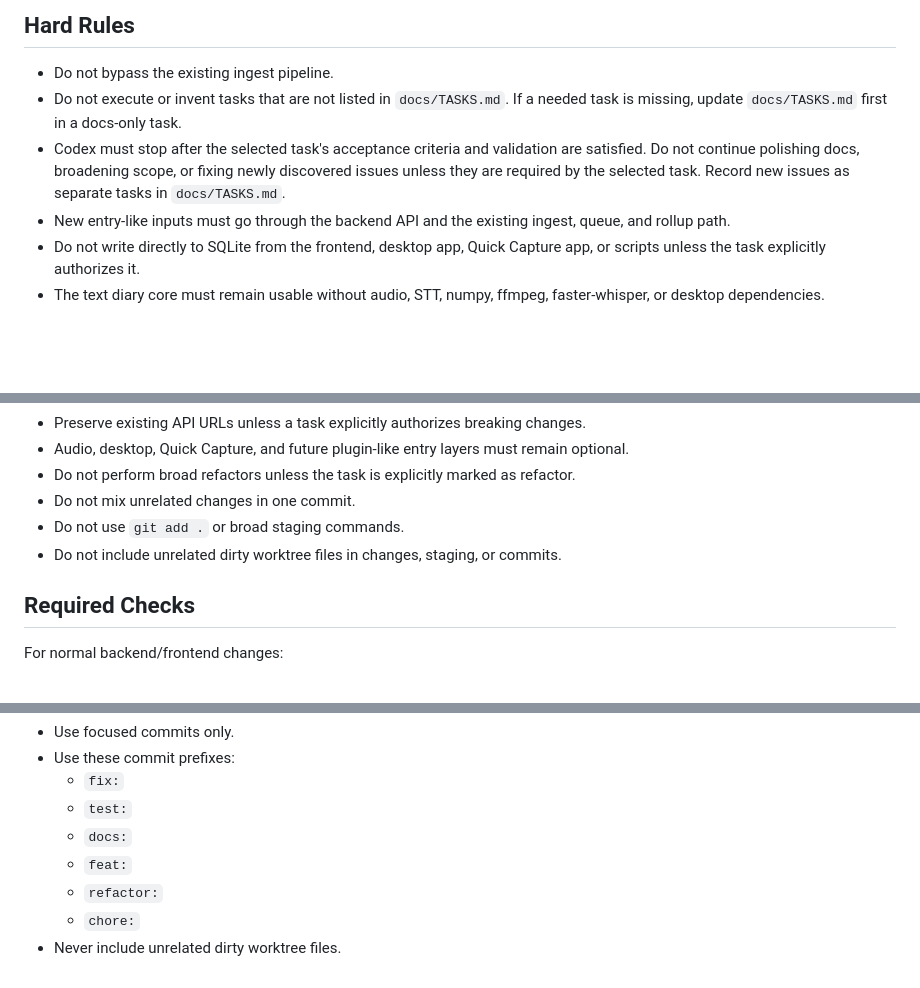
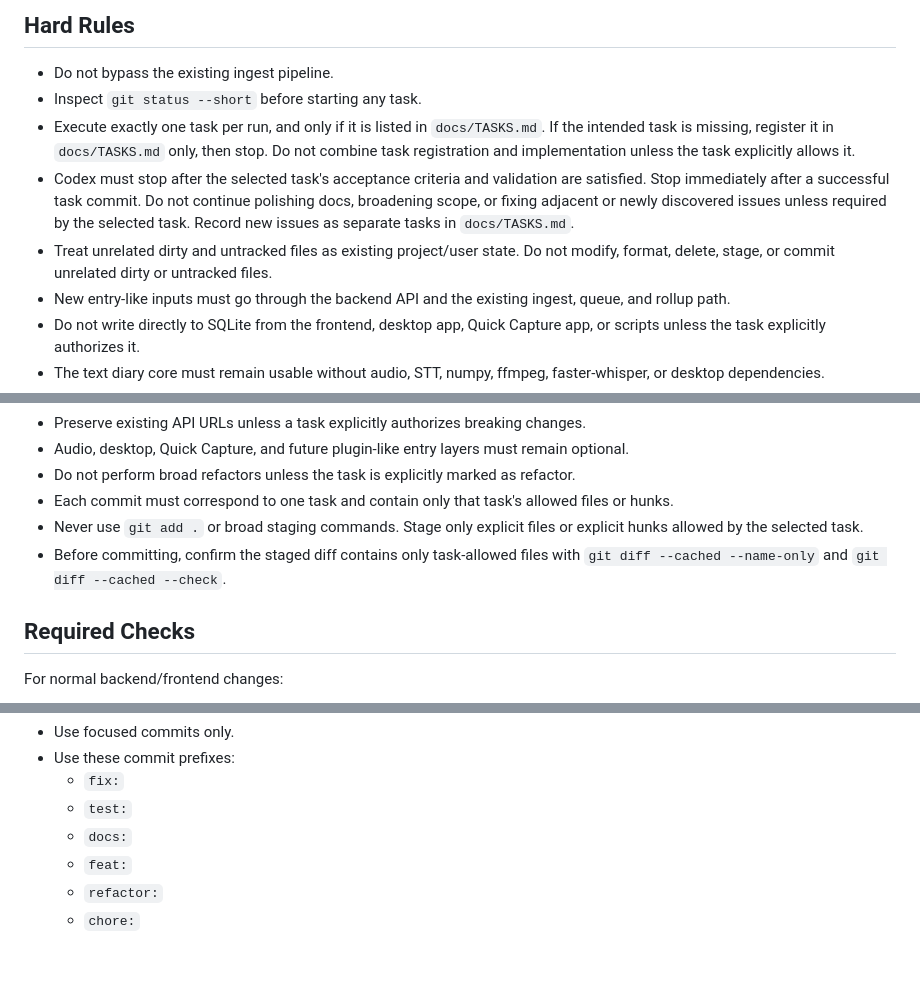
Before and after one commit to meengcoon/Diaries-system, a Markdown page: AGENTS.md, 3 parts joined by grey strips. Drawn GitHub-style; blank space fills up the shorter version.

```diff
--- a/AGENTS.md
+++ b/AGENTS.md
@@ -11,10 +11,15 @@ save -> blocks -> jobs -> worker -> rollup -> FTS -> context_pack/chat
 ## Hard Rules
 
 - Do not bypass the existing ingest pipeline.
-- Do not execute or invent tasks that are not listed in `docs/TASKS.md`.
-  If a needed task is missing, update `docs/TASKS.md` first in a docs-only task.
+- Inspect `git status --short` before starting any task.
+- Execute exactly one task per run, and only if it is listed in `docs/TASKS.md`.
+  If the intended task is missing, register it in `docs/TASKS.md` only, then stop.
+  Do not combine task registration and implementation unless the task explicitly allows it.
 - Codex must stop after the selected task's acceptance criteria and validation are satisfied.
-  Do not continue polishing docs, broadening scope, or fixing newly discovered issues unless they are required by the selected task. Record new issues as separate tasks in `docs/TASKS.md`.
+  Stop immediately after a successful task commit.
+  Do not continue polishing docs, broadening scope, or fixing adjacent or newly discovered issues unless required by the selected task. Record new issues as separate tasks in `docs/TASKS.md`.
+- Treat unrelated dirty and untracked files as existing project/user state.
+  Do not modify, format, delete, stage, or commit unrelated dirty or untracked files.
 - New entry-like inputs must go through the backend API and the existing ingest, queue, and rollup path.
 - Do not write directly to SQLite from the frontend, desktop app, Quick Capture app, or scripts unless the task explicitly authorizes it.
 - The text diary core must remain usable without audio, STT, numpy, ffmpeg, faster-whisper, or desktop dependencies.
@@ -30,9 +35,10 @@ save -> blocks -> jobs -> worker -> rollup -> FTS -> context_pack/chat
 - Preserve existing API URLs unless a task explicitly authorizes breaking changes.
 - Audio, desktop, Quick Capture, and future plugin-like entry layers must remain optional.
 - Do not perform broad refactors unless the task is explicitly marked as refactor.
-- Do not mix unrelated changes in one commit.
-- Do not use `git add .` or broad staging commands.
-- Do not include unrelated dirty worktree files in changes, staging, or commits.
+- Each commit must correspond to one task and contain only that task's allowed files or hunks.
+- Never use `git add .` or broad staging commands.
+  Stage only explicit files or explicit hunks allowed by the selected task.
+- Before committing, confirm the staged diff contains only task-allowed files with `git diff --cached --name-only` and `git diff --cached --check`.
 
 ## Required Checks
 
@@ -88,4 +94,3 @@ After editing:
   - `feat:`
   - `refactor:`
   - `chore:`
-- Never include unrelated dirty worktree files.
```
Also changed, not shown: docs/TASKS.md (+1 -1 lines), docs/WORKFLOW.md (+39 -12 lines).
